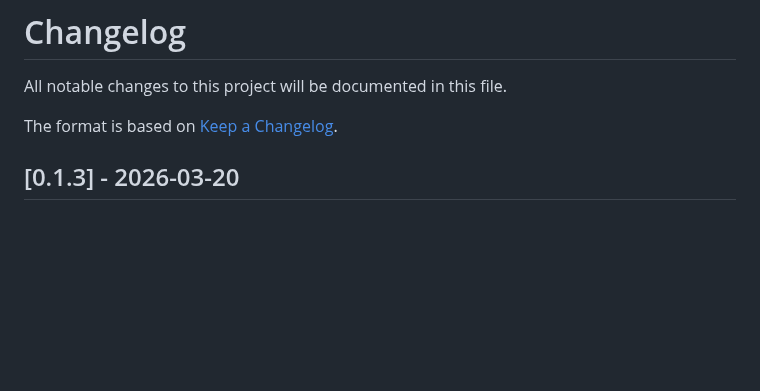
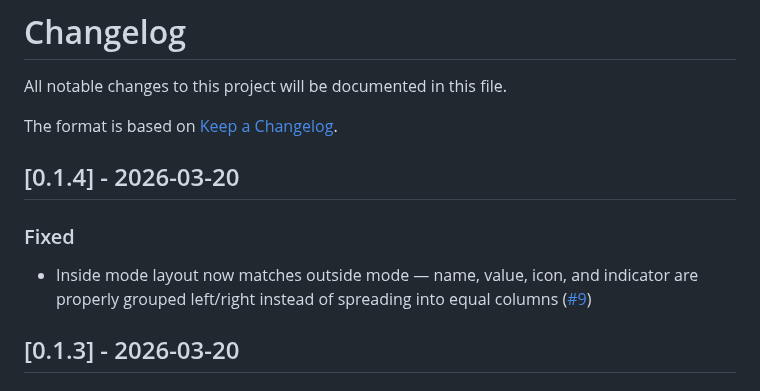
Before and after one commit to hiall-fyi/pulse-card, a Markdown page: CHANGELOG.md, the part around the change. Rendered like a GitHub page; blank space fills up the shorter version.

Commit message:
v0.1.4: Fix inside mode indicator positioning

```diff
--- a/CHANGELOG.md
+++ b/CHANGELOG.md
@@ -3,6 +3,12 @@
 All notable changes to this project will be documented in this file.
 
 The format is based on [Keep a Changelog](https://keepachangelog.com/en/1.1.0/).
+
+## [0.1.4] - 2026-03-20
+
+### Fixed
+
+- Inside mode layout now matches outside mode — name, value, icon, and indicator are properly grouped left/right instead of spreading into equal columns ([#9](https://github.com/hiall-fyi/pulse-card/issues/9))
 
 ## [0.1.3] - 2026-03-20
 
```
Also changed, not shown: README.md (+1 -1 lines), images/pulse-card-dark.png, images/pulse-card-light.png, 6 other files.
